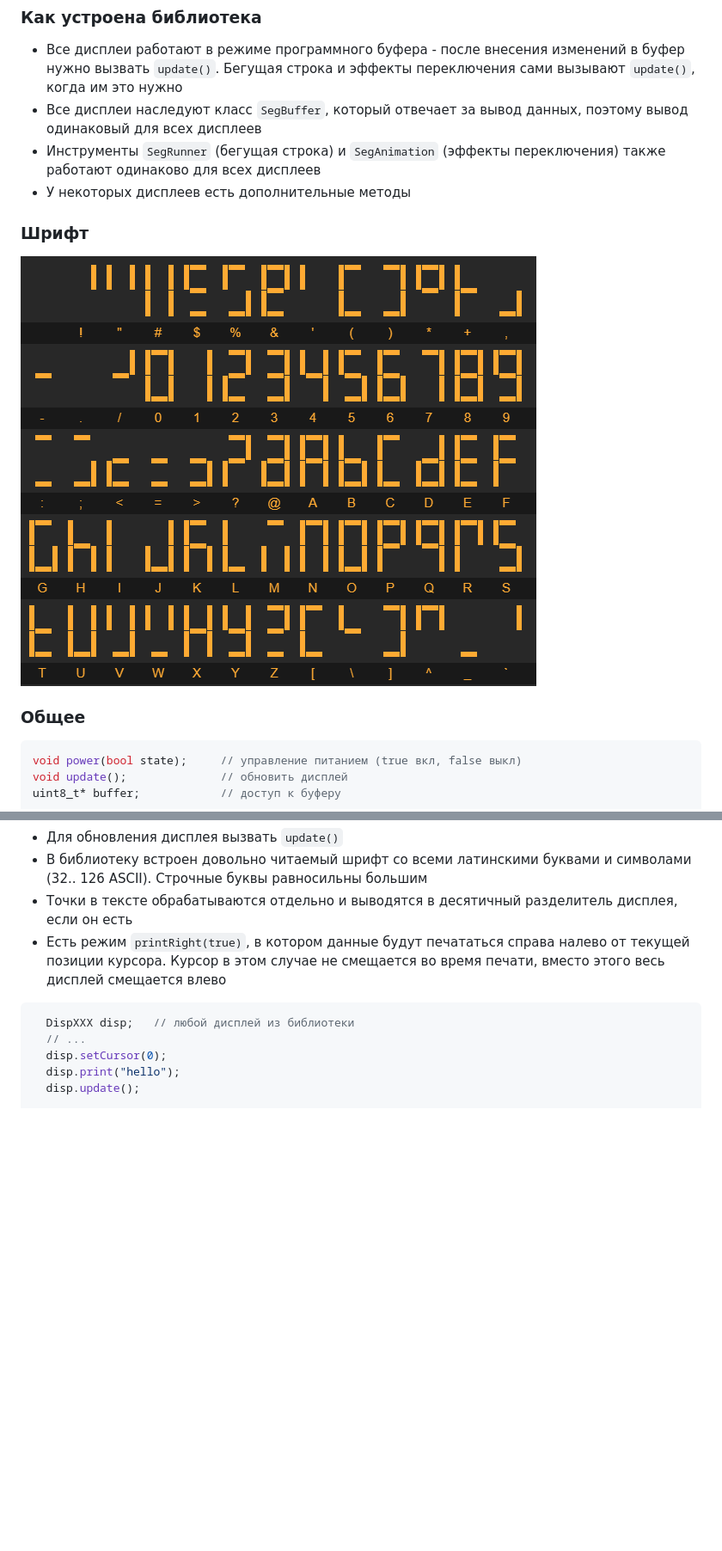
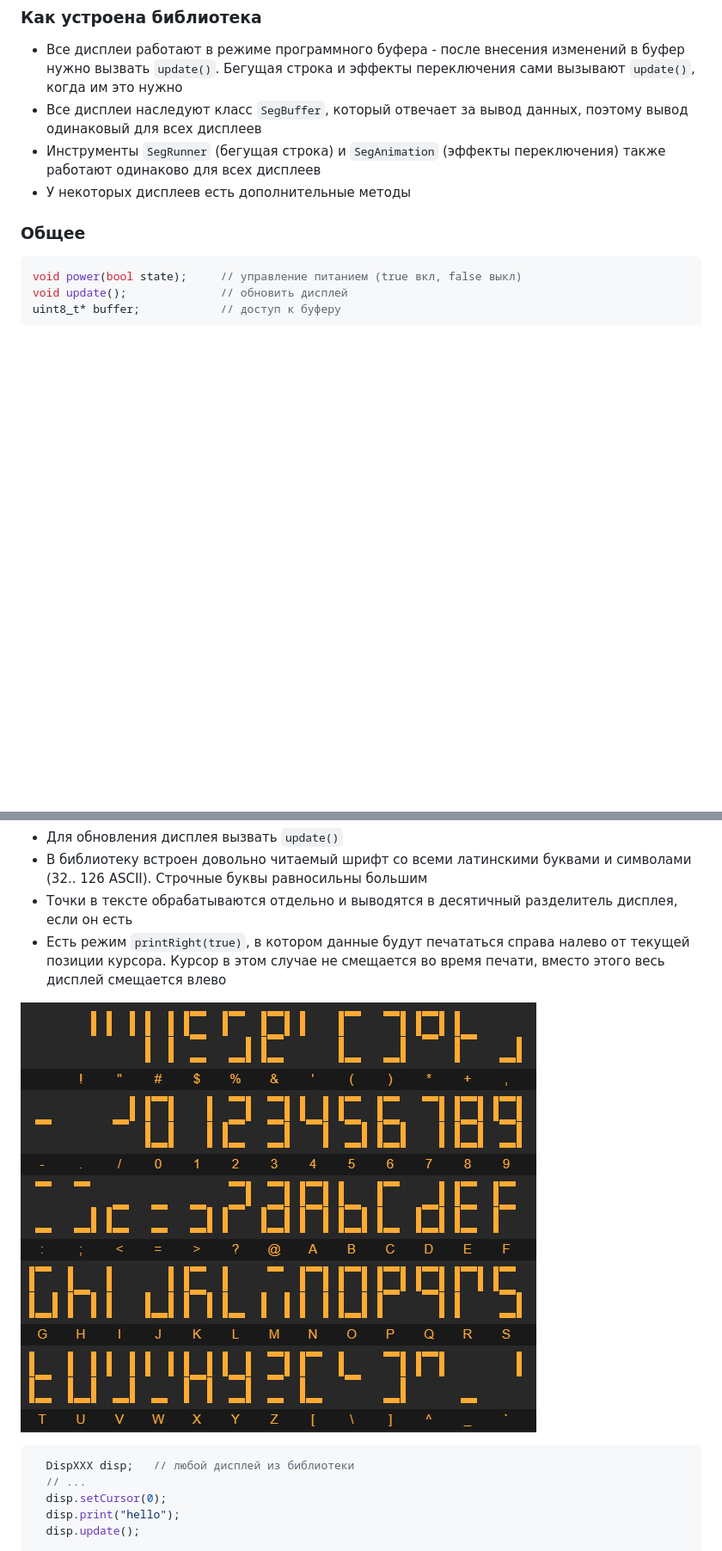
Before and after one commit to GyverLibs/GyverSegment, a Markdown page: README.md, 2 parts joined by grey strips. Shown: that part at 86% size. GitHub-like rendering; blank space fills up the shorter version.

````diff
--- a/README.md
+++ b/README.md
@@ -58,9 +58,6 @@
 - Все дисплеи наследуют класс `SegBuffer`, который отвечает за вывод данных, поэтому вывод одинаковый для всех дисплеев
 - Инструменты `SegRunner` (бегущая строка) и `SegAnimation` (эффекты переключения) также работают одинаково для всех дисплеев
 - У некоторых дисплеев есть дополнительные методы
-
-### Шрифт
-![font](img/font.png)
 
 ### Общее
 ```cpp
@@ -129,6 +126,8 @@ void maxDuty(uint8_t duty);         // установить макс. значе
 - В библиотеку встроен довольно читаемый шрифт со всеми латинскими буквами и символами (32.. 126 ASCII). Строчные буквы равносильны большим
 - Точки в тексте обрабатываются отдельно и выводятся в десятичный разделитель дисплея, если он есть
 - Есть режим `printRight(true)`, в котором данные будут печататься справа налево от текущей позиции курсора. Курсор в этом случае не смещается во время печати, вместо этого весь дисплей смещается влево
+
+![font](img/font.png)
 
 ```cpp
   DispXXX disp;   // любой дисплей из библиотеки
````
